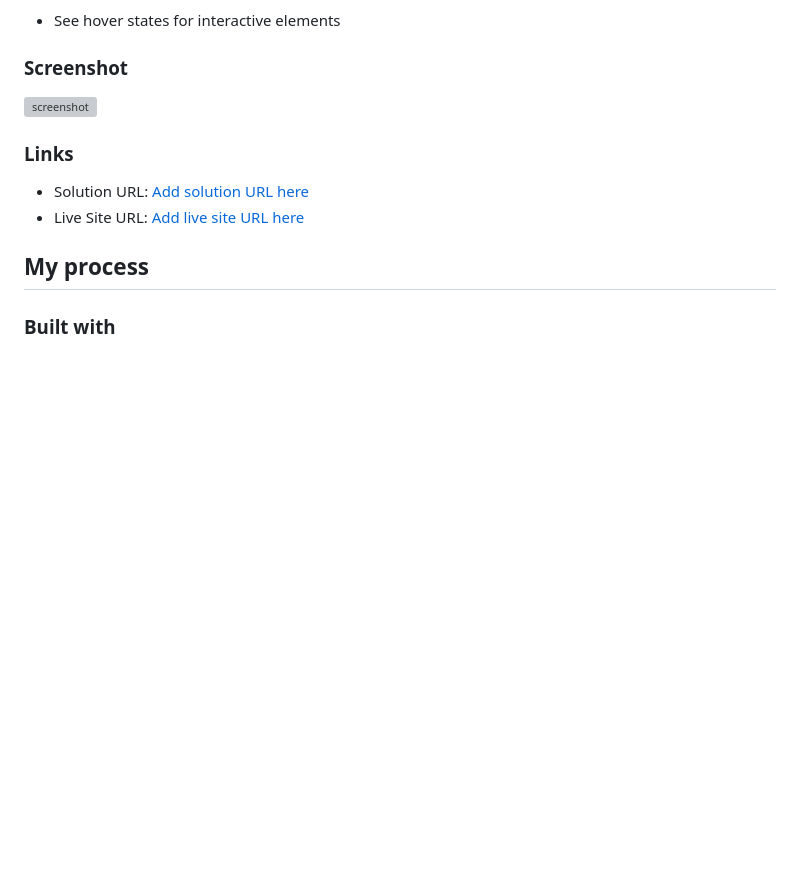
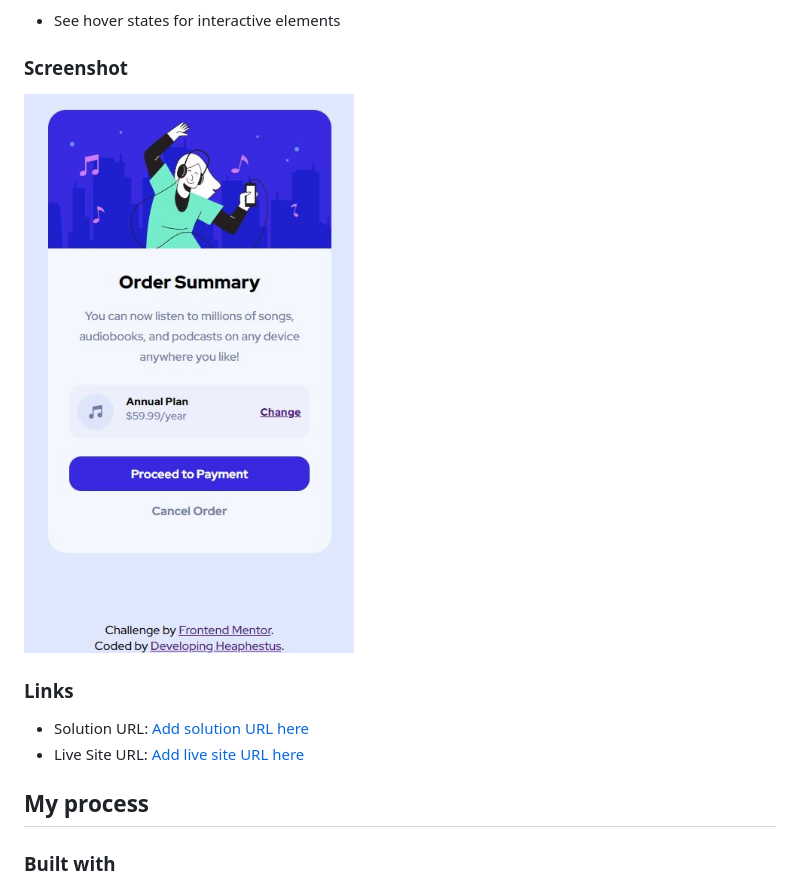
Before and after one commit to UnknownBuilder/FEmentor_order_summary, a Markdown page: README.md, the part around the change. Drawn GitHub-style; pictures changed too: screenshot.JPG (added); blank space fills up the shorter version; grey boxes are pictures that could not be loaded.

Commit message:
added screenshot and updated readme

```diff
--- a/README.md
+++ b/README.md
@@ -23,7 +23,7 @@ Users should be able to:
 
 ### Screenshot
 
-![screenshot](./screenshot.jpg)
+![screenshot](screenshot.JPG)
 
 ### Links
 
```
Also changed, not shown: 1 other file.
